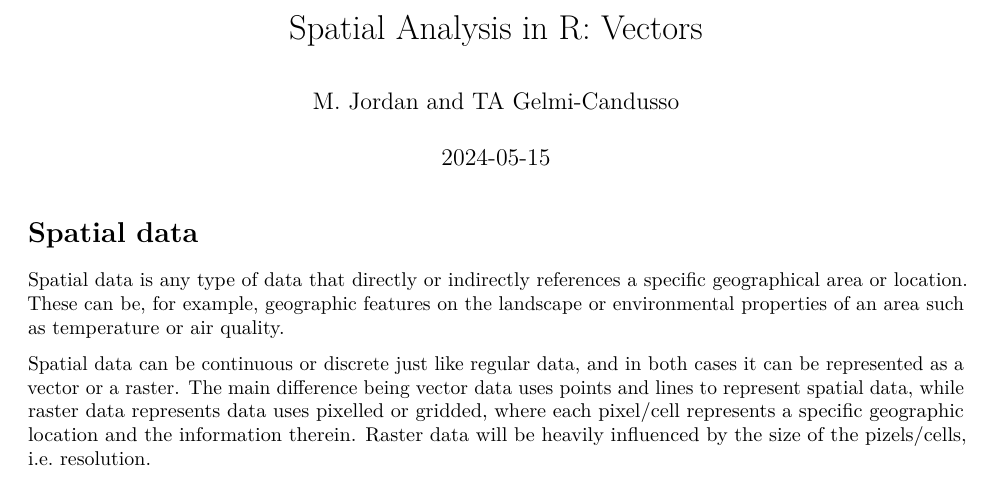
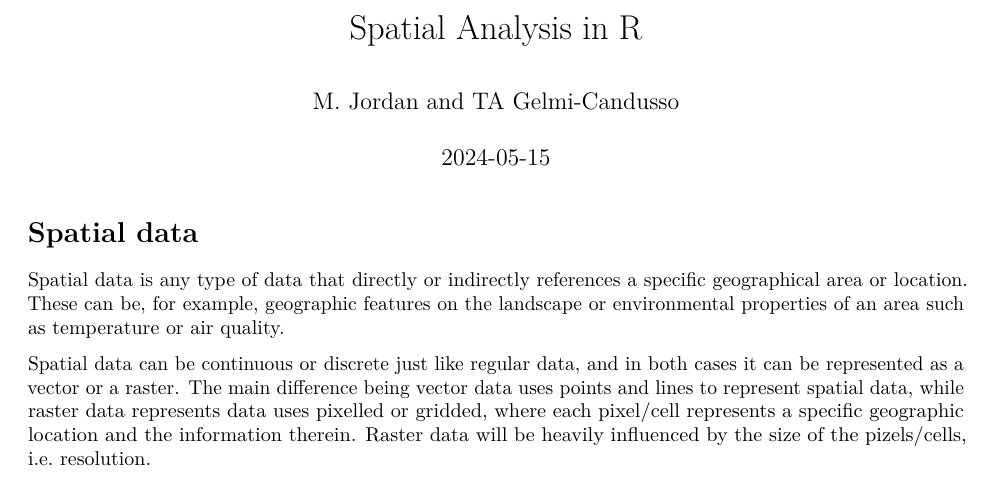
Before and after one commit to tgelmi-candusso/spatial_analysis_workshop_UWIN, an R Markdown document (RMarkdown.Rmd): part of page 1 of 6, cut so that both start at the same text. Rendered offline with R 4.5, knitr and Pandoc, then LaTeX, with nearby package versions; some code elsewhere in the file could not run offline.

Commit message:
fixed title

```diff
--- a/RMarkdown.Rmd
+++ b/RMarkdown.Rmd
@@ -1,5 +1,5 @@
 ---
-title: 'Spatial Analysis in R: Vectors'
+title: 'Spatial Analysis in R'
 author: "M. Jordan and TA Gelmi-Candusso"
 date: "2024-05-15"
 output:
```
